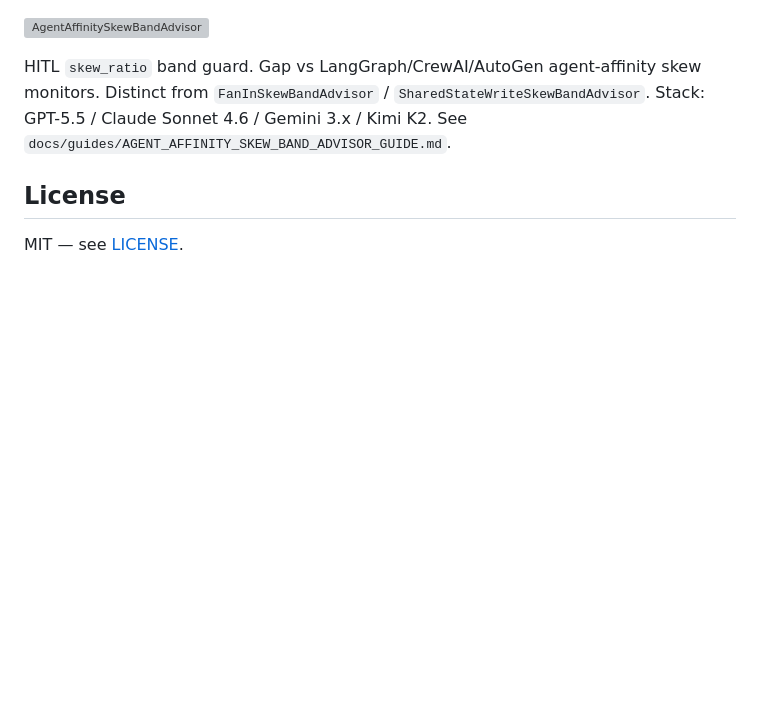
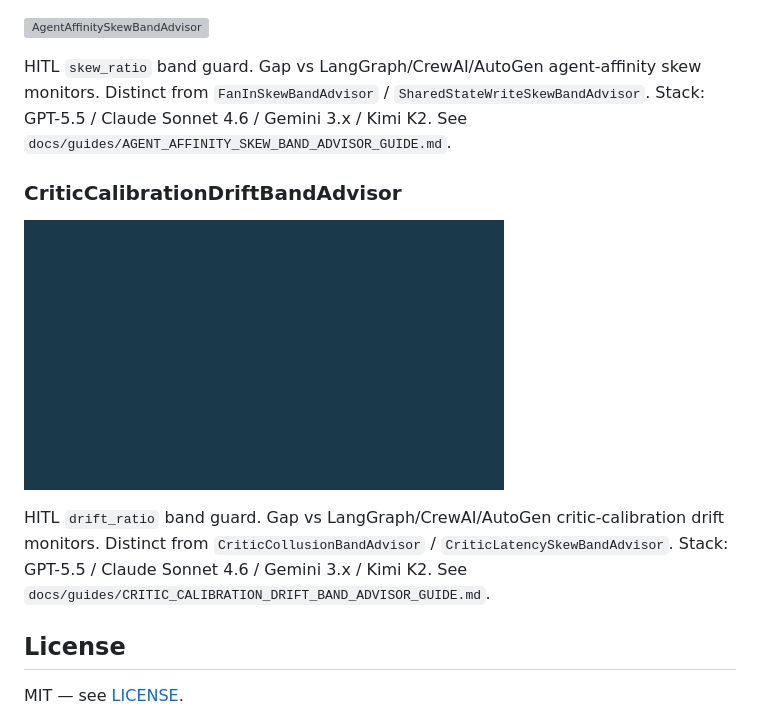
Before and after one commit to Francis1998/multi-bot-agentic, a Markdown page: README.md, the part around the change. GitHub-like rendering; pictures changed too: assets/demo/critic-calibration-drift.gif (added); blank space fills up the shorter version; grey boxes are pictures that could not be loaded.

Commit message:
feat: CriticCalibrationDriftBandAdvisor
Co-authored-by: shunqil <shunqil@usc.edu>

```diff
--- a/README.md
+++ b/README.md
@@ -1105,6 +1105,12 @@ HITL `drift_ratio` band guard. Gap vs LangGraph/CrewAI/AutoGen handoff-schema dr
 
 HITL `skew_ratio` band guard. Gap vs LangGraph/CrewAI/AutoGen agent-affinity skew monitors. Distinct from `FanInSkewBandAdvisor` / `SharedStateWriteSkewBandAdvisor`. Stack: GPT-5.5 / Claude Sonnet 4.6 / Gemini 3.x / Kimi K2. See `docs/guides/AGENT_AFFINITY_SKEW_BAND_ADVISOR_GUIDE.md`.
 
+### CriticCalibrationDriftBandAdvisor
+
+![CriticCalibrationDriftBandAdvisor](assets/demo/critic-calibration-drift.gif)
+
+HITL `drift_ratio` band guard. Gap vs LangGraph/CrewAI/AutoGen critic-calibration drift monitors. Distinct from `CriticCollusionBandAdvisor` / `CriticLatencySkewBandAdvisor`. Stack: GPT-5.5 / Claude Sonnet 4.6 / Gemini 3.x / Kimi K2. See `docs/guides/CRITIC_CALIBRATION_DRIFT_BAND_ADVISOR_GUIDE.md`.
+
 ## License
 
 MIT — see [LICENSE](LICENSE).
```
Also changed, not shown: CHANGELOG.md (+1 -0 lines), docs/guides/CRITIC_CALIBRATION_DRIFT_BAND_ADVISOR_GUIDE.md (added, +22 -0 lines), 2 other files.
